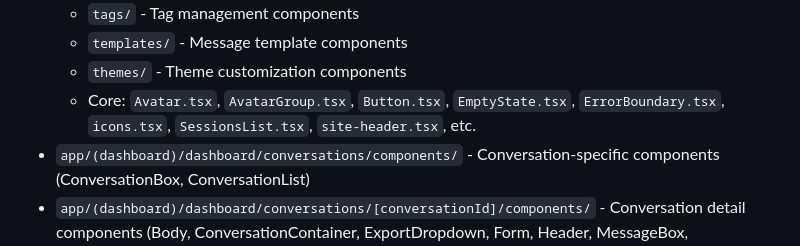
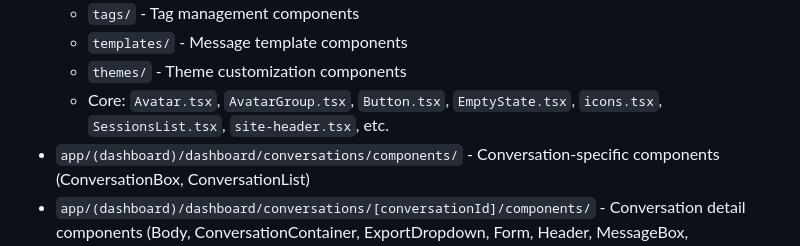
Before and after one commit to gr8monk3ys/InfiniStar, a Markdown page: CLAUDE.md, the part around the change. Rendered like a GitHub page.

```diff
--- a/CLAUDE.md
+++ b/CLAUDE.md
@@ -366,7 +366,7 @@ Component structure:
   - `tags/` - Tag management components
   - `templates/` - Message template components
   - `themes/` - Theme customization components
-  - Core: `Avatar.tsx`, `AvatarGroup.tsx`, `Button.tsx`, `EmptyState.tsx`, `ErrorBoundary.tsx`, `icons.tsx`, `SessionsList.tsx`, `site-header.tsx`, etc.
+  - Core: `Avatar.tsx`, `AvatarGroup.tsx`, `Button.tsx`, `EmptyState.tsx`, `icons.tsx`, `SessionsList.tsx`, `site-header.tsx`, etc.
 - `app/(dashboard)/dashboard/conversations/components/` - Conversation-specific components (ConversationBox, ConversationList)
 - `app/(dashboard)/dashboard/conversations/[conversationId]/components/` - Conversation detail components (Body, ConversationContainer, ExportDropdown, Form, Header, MessageBox, MessageInput, ProfileDrawer, ReplyPreview, TokenUsageDisplay, TypingIndicator, etc.)
 - `app/(dashboard)/dashboard/profile/components/` - Profile page tab components (ProfileTabContent, PasswordTabContent, NotificationsTabContent, AccountTabContent)
```
Also changed, not shown: README.md (+4 -0 lines), TODO.md (+2 -0 lines), docs/screenshots/home.png (added).
